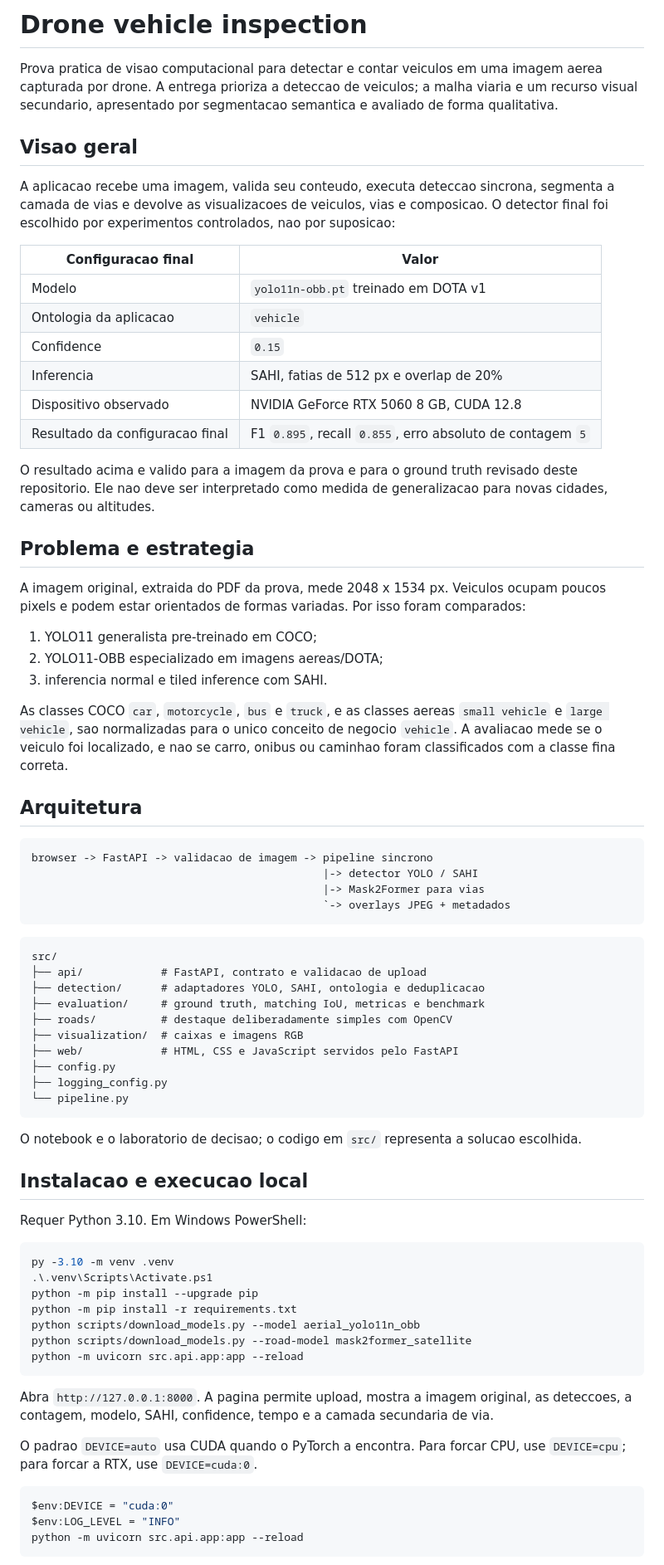
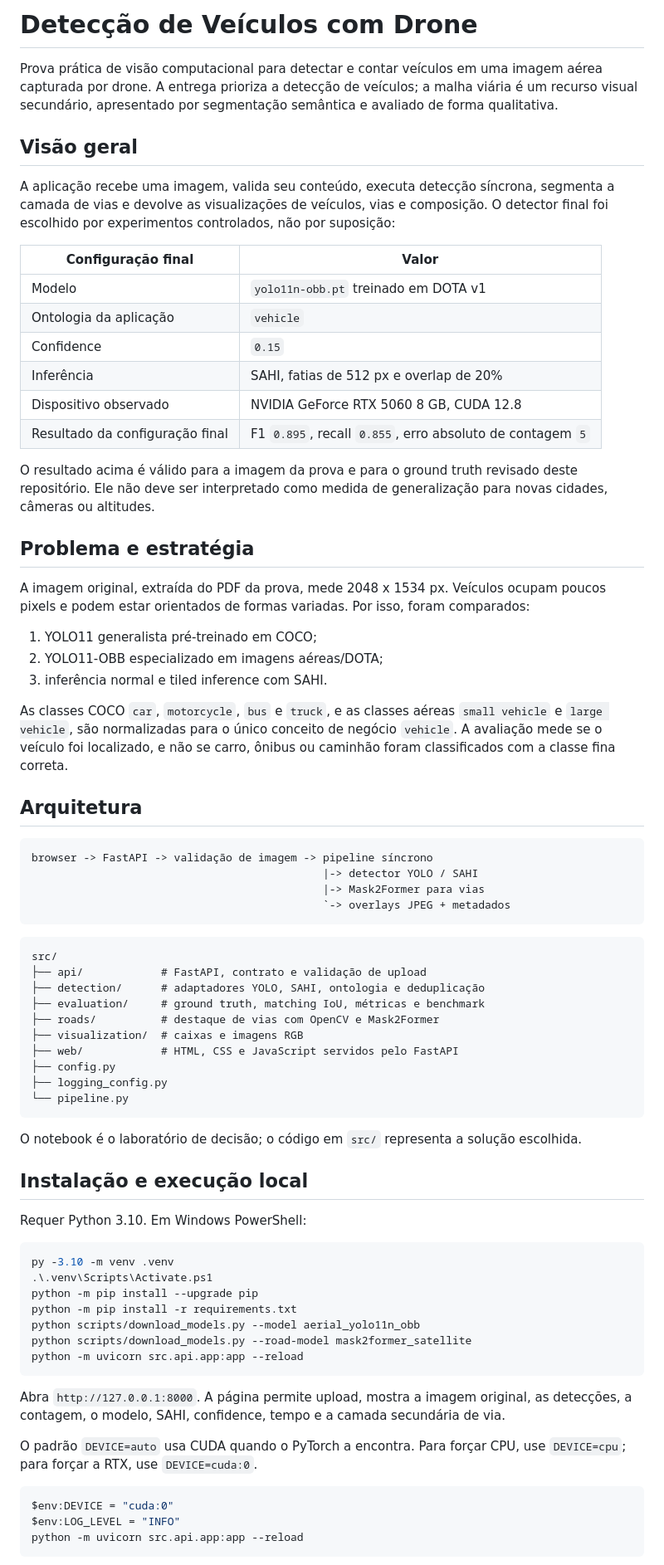
Before and after one commit to LcsNunes/prova-ia_imagens-Lucas-P-Nunes, a Markdown page: README.md, the part around one of its changes. Shown at 83% size. Rendered like a GitHub page.

Commit message:
docs: corrige ortografia e redação do README

````diff
--- a/README.md
+++ b/README.md
@@ -1,36 +1,36 @@
-# Drone vehicle inspection
+# Detecção de Veículos com Drone
 
-Prova pratica de visao computacional para detectar e contar veiculos em uma imagem aerea capturada por drone. A entrega prioriza a deteccao de veiculos; a malha viaria e um recurso visual secundario, apresentado por segmentacao semantica e avaliado de forma qualitativa.
+Prova prática de visão computacional para detectar e contar veículos em uma imagem aérea capturada por drone. A entrega prioriza a detecção de veículos; a malha viária é um recurso visual secundário, apresentado por segmentação semântica e avaliado de forma qualitativa.
 
-## Visao geral
+## Visão geral
 
-A aplicacao recebe uma imagem, valida seu conteudo, executa deteccao sincrona, segmenta a camada de vias e devolve as visualizacoes de veiculos, vias e composicao. O detector final foi escolhido por experimentos controlados, nao por suposicao:
+A aplicação recebe uma imagem, valida seu conteúdo, executa detecção síncrona, segmenta a camada de vias e devolve as visualizações de veículos, vias e composição. O detector final foi escolhido por experimentos controlados, não por suposição:
 
-| Configuracao final | Valor |
+| Configuração final | Valor |
 | --- | --- |
 | Modelo | `yolo11n-obb.pt` treinado em DOTA v1 |
-| Ontologia da aplicacao | `vehicle` |
+| Ontologia da aplicação | `vehicle` |
 | Confidence | `0.15` |
-| Inferencia | SAHI, fatias de 512 px e overlap de 20% |
+| Inferência | SAHI, fatias de 512 px e overlap de 20% |
 | Dispositivo observado | NVIDIA GeForce RTX 5060 8 GB, CUDA 12.8 |
-| Resultado da configuracao final | F1 `0.895`, recall `0.855`, erro absoluto de contagem `5` |
+| Resultado da configuração final | F1 `0.895`, recall `0.855`, erro absoluto de contagem `5` |
 
-O resultado acima e valido para a imagem da prova e para o ground truth revisado deste repositorio. Ele nao deve ser interpretado como medida de generalizacao para novas cidades, cameras ou altitudes.
+O resultado acima é válido para a imagem da prova e para o ground truth revisado deste repositório. Ele não deve ser interpretado como medida de generalização para novas cidades, câmeras ou altitudes.
 
-## Problema e estrategia
+## Problema e estratégia
 
-A imagem original, extraida do PDF da prova, mede 2048 x 1534 px. Veiculos ocupam poucos pixels e podem estar orientados de formas variadas. Por isso foram comparados:
+A imagem original, extraída do PDF da prova, mede 2048 x 1534 px. Veículos ocupam poucos pixels e podem estar orientados de formas variadas. Por isso, foram comparados:
 
-1. YOLO11 generalista pre-treinado em COCO;
-2. YOLO11-OBB especializado em imagens aereas/DOTA;
-3. inferencia normal e tiled inference com SAHI.
+1. YOLO11 generalista pré-treinado em COCO;
+2. YOLO11-OBB especializado em imagens aéreas/DOTA;
+3. inferência normal e tiled inference com SAHI.
 
-As classes COCO `car`, `motorcycle`, `bus` e `truck`, e as classes aereas `small vehicle` e `large vehicle`, sao normalizadas para o unico conceito de negocio `vehicle`. A avaliacao mede se o veiculo foi localizado, e nao se carro, onibus ou caminhao foram classificados com a classe fina correta.
+As classes COCO `car`, `motorcycle`, `bus` e `truck`, e as classes aéreas `small vehicle` e `large vehicle`, são normalizadas para o único conceito de negócio `vehicle`. A avaliação mede se o veículo foi localizado, e não se carro, ônibus ou caminhão foram classificados com a classe fina correta.
 
 ## Arquitetura
 
 ```text
-browser -> FastAPI -> validacao de imagem -> pipeline sincrono
+browser -> FastAPI -> validação de imagem -> pipeline síncrono
                                              |-> detector YOLO / SAHI
                                              |-> Mask2Former para vias
                                              `-> overlays JPEG + metadados
@@ -38,10 +38,10 @@ browser -> FastAPI -> validacao de imagem -> pipeline sincrono
 
 ```text
 src/
-├── api/            # FastAPI, contrato e validacao de upload
-├── detection/      # adaptadores YOLO, SAHI, ontologia e deduplicacao
-├── evaluation/     # ground truth, matching IoU, metricas e benchmark
-├── roads/          # destaque deliberadamente simples com OpenCV
+├── api/            # FastAPI, contrato e validação de upload
+├── detection/      # adaptadores YOLO, SAHI, ontologia e deduplicação
+├── evaluation/     # ground truth, matching IoU, métricas e benchmark
+├── roads/          # destaque de vias com OpenCV e Mask2Former
 ├── visualization/  # caixas e imagens RGB
 ├── web/            # HTML, CSS e JavaScript servidos pelo FastAPI
 ├── config.py
@@ -49,9 +49,9 @@ src/
 └── pipeline.py
 ```
 
-O notebook e o laboratorio de decisao; o codigo em `src/` representa a solucao escolhida.
+O notebook é o laboratório de decisão; o código em `src/` representa a solução escolhida.
 
-## Instalacao e execucao local
+## Instalação e execução local
 
 Requer Python 3.10. Em Windows PowerShell:
 
@@ -65,9 +65,9 @@ python scripts/download_models.py --road-model mask2former_satellite
 python -m uvicorn src.api.app:app --reload
 ```
 
-Abra `http://127.0.0.1:8000`. A pagina permite upload, mostra a imagem original, as deteccoes, a contagem, modelo, SAHI, confidence, tempo e a camada secundaria de via.
+Abra `http://127.0.0.1:8000`. A página permite upload, mostra a imagem original, as detecções, a contagem, o modelo, SAHI, confidence, tempo e a camada secundária de via.
 
-O padrao `DEVICE=auto` usa CUDA quando o PyTorch a encontra. Para forcar CPU, use `DEVICE=cpu`; para forcar a RTX, use `DEVICE=cuda:0`.
+O padrão `DEVICE=auto` usa CUDA quando o PyTorch a encontra. Para forçar CPU, use `DEVICE=cpu`; para forçar a RTX, use `DEVICE=cuda:0`.
 
 ```powershell
 $env:DEVICE = "cuda:0"
````
Also changed, not shown: other parts of README.md (+46 -46 lines).
